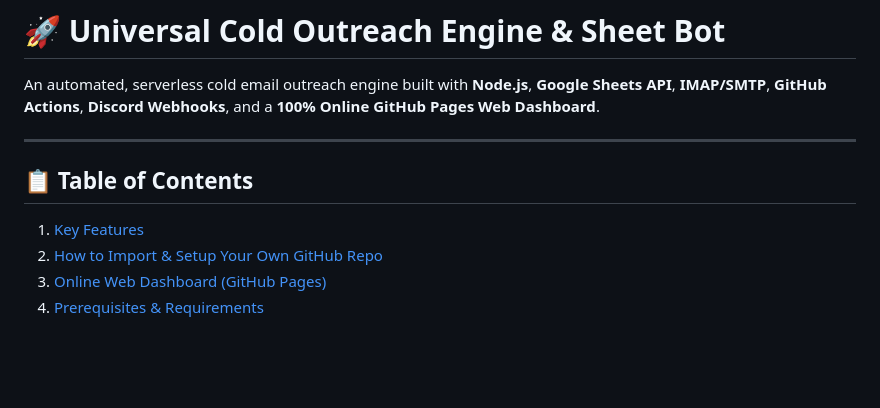
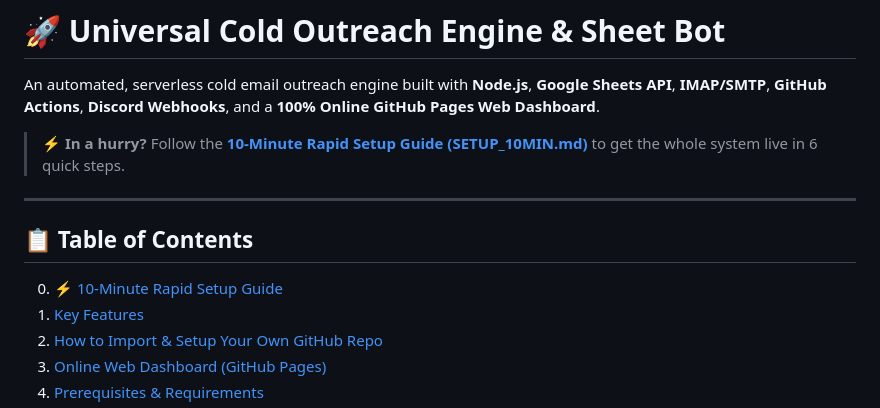
Before and after one commit to Hireologist/Bulk-bulkcampain, a Markdown page: README.md, the part around the change. Drawn GitHub-style; blank space fills up the shorter version.

Commit message:
docs: add 10-minute rapid setup guide

```diff
--- a/README.md
+++ b/README.md
@@ -2,9 +2,12 @@
 
 An automated, serverless cold email outreach engine built with **Node.js**, **Google Sheets API**, **IMAP/SMTP**, **GitHub Actions**, **Discord Webhooks**, and a **100% Online GitHub Pages Web Dashboard**.
 
+> ⚡ **In a hurry?** Follow the [**10-Minute Rapid Setup Guide (SETUP_10MIN.md)**](file:///d:/Codinf%20projets/Sheet-bot/SETUP_10MIN.md) to get the whole system live in 6 quick steps.
+
 ---
 
 ## 📋 Table of Contents
+0. [⚡ 10-Minute Rapid Setup Guide](./SETUP_10MIN.md)
 1. [Key Features](#-key-features)
 2. [How to Import & Setup Your Own GitHub Repo](#-how-to-import--setup-your-own-github-repo)
 3. [Online Web Dashboard (GitHub Pages)](#-online-web-dashboard-github-pages)
```
Also changed, not shown: SETUP_10MIN.md (added, +172 -0 lines).
